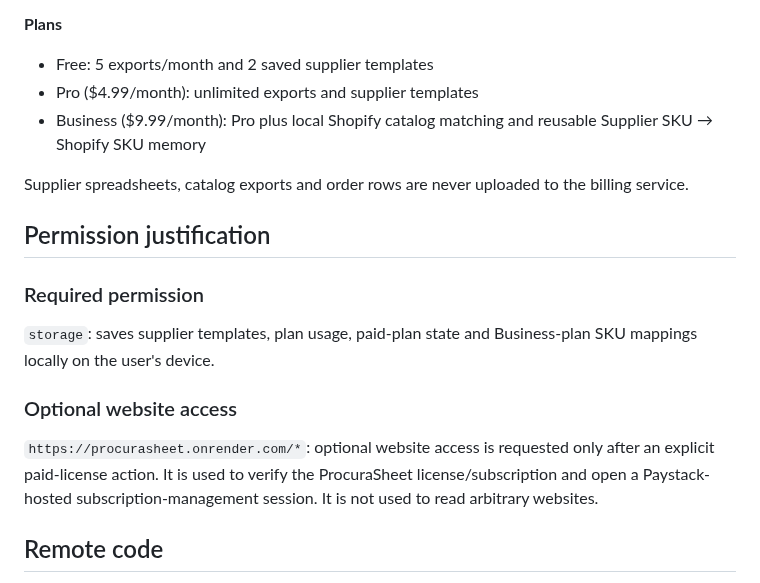
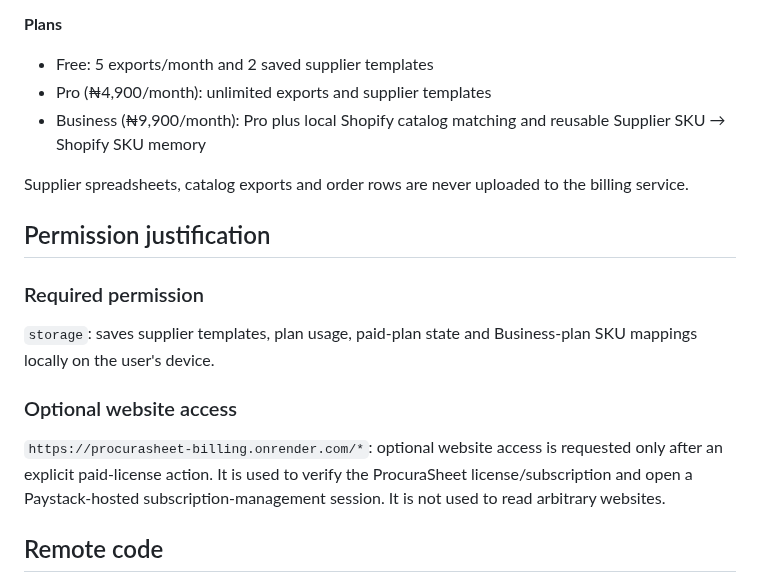
Before and after one commit to eghosa001/EXTENSIONS, a Markdown page: 01-procurasheet/docs/store-listing.md, the part around the change. Drawn GitHub-style.

Commit message:
docs(procurasheet): align store listing with NGN billing

```diff
--- a/01-procurasheet/docs/store-listing.md
+++ b/01-procurasheet/docs/store-listing.md
@@ -28,8 +28,8 @@ ProcuraSheet reads supplier CSV, TSV and common XLSX files locally, detects like
 
 **Plans**
 - Free: 5 exports/month and 2 saved supplier templates
-- Pro ($4.99/month): unlimited exports and supplier templates
-- Business ($9.99/month): Pro plus local Shopify catalog matching and reusable Supplier SKU → Shopify SKU memory
+- Pro (₦4,900/month): unlimited exports and supplier templates
+- Business (₦9,900/month): Pro plus local Shopify catalog matching and reusable Supplier SKU → Shopify SKU memory
 
 Supplier spreadsheets, catalog exports and order rows are never uploaded to the billing service.
 
@@ -39,7 +39,7 @@ Supplier spreadsheets, catalog exports and order rows are never uploaded to the
 `storage`: saves supplier templates, plan usage, paid-plan state and Business-plan SKU mappings locally on the user's device.
 
 ### Optional website access
-`https://procurasheet.onrender.com/*`: optional website access is requested only after an explicit paid-license action. It is used to verify the ProcuraSheet license/subscription and open a Paystack-hosted subscription-management session. It is not used to read arbitrary websites.
+`https://procurasheet-billing.onrender.com/*`: optional website access is requested only after an explicit paid-license action. It is used to verify the ProcuraSheet license/subscription and open a Paystack-hosted subscription-management session. It is not used to read arbitrary websites.
 
 ## Remote code
 No. All executable extension code is packaged with the extension. The billing service returns subscription data only and cannot deliver executable extension logic.
```
